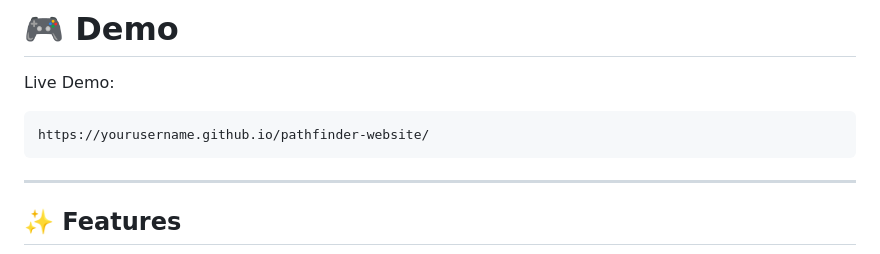
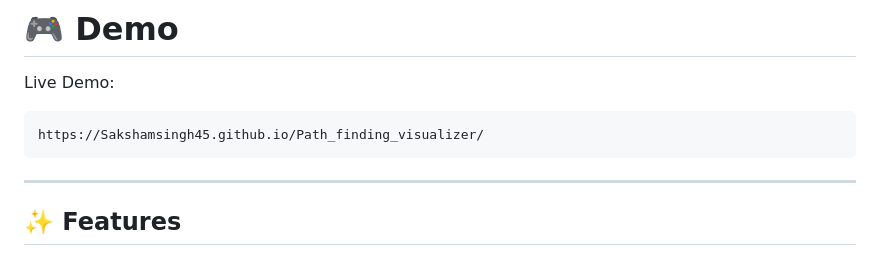
Before and after one commit to Sakshamsingh45/Path_finding_visualizer, a Markdown page: README.md, the part around the change. GitHub-like rendering.

Commit message:
Update live demo link in README.md

````diff
--- a/README.md
+++ b/README.md
@@ -10,7 +10,7 @@ The goal of this project was to keep the architecture as close as possible to a
 Live Demo:
 
 ```
-https://yourusername.github.io/pathfinder-website/
+https://Sakshamsingh45.github.io/Path_finding_visualizer/
 ```
 
 ---
````
